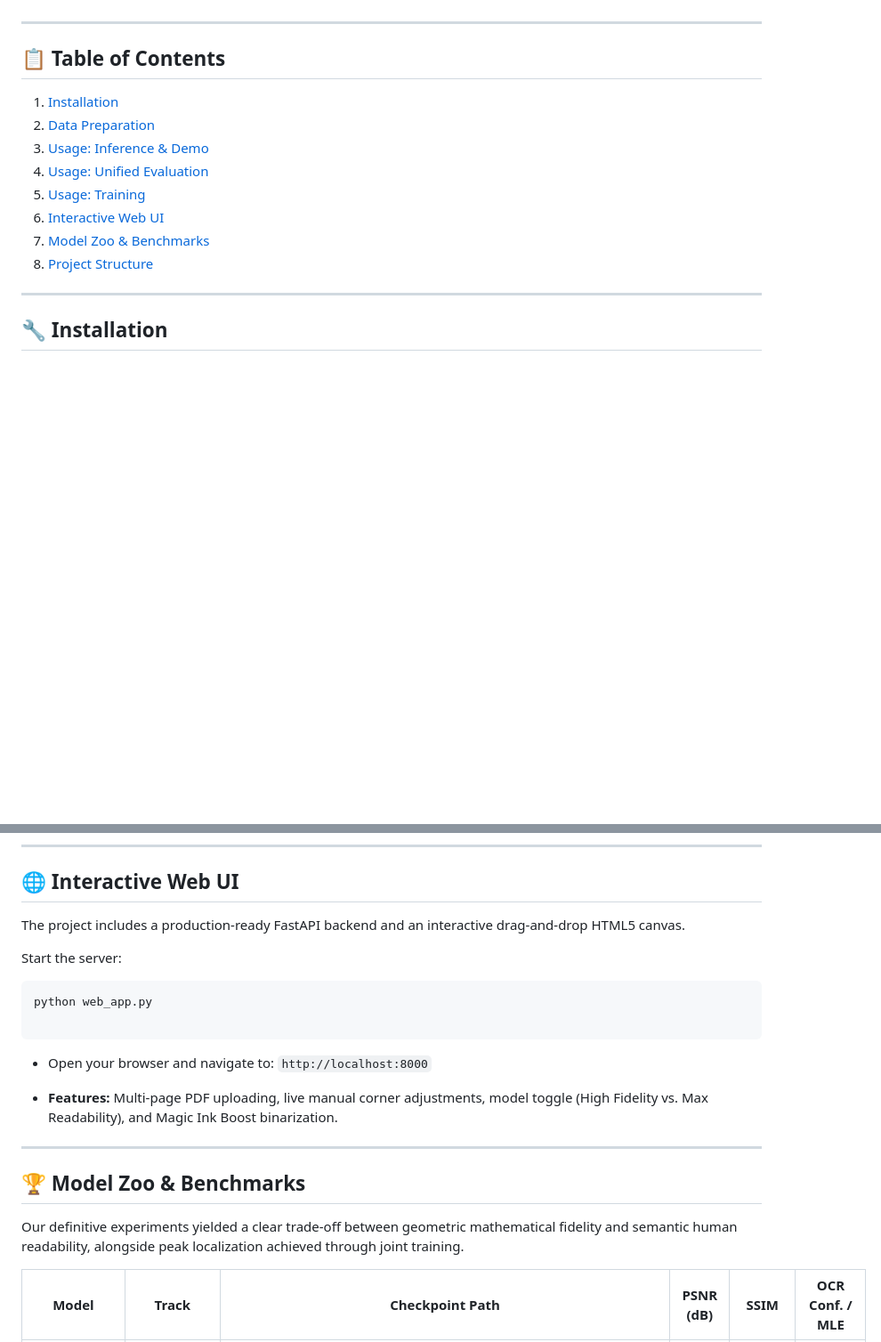
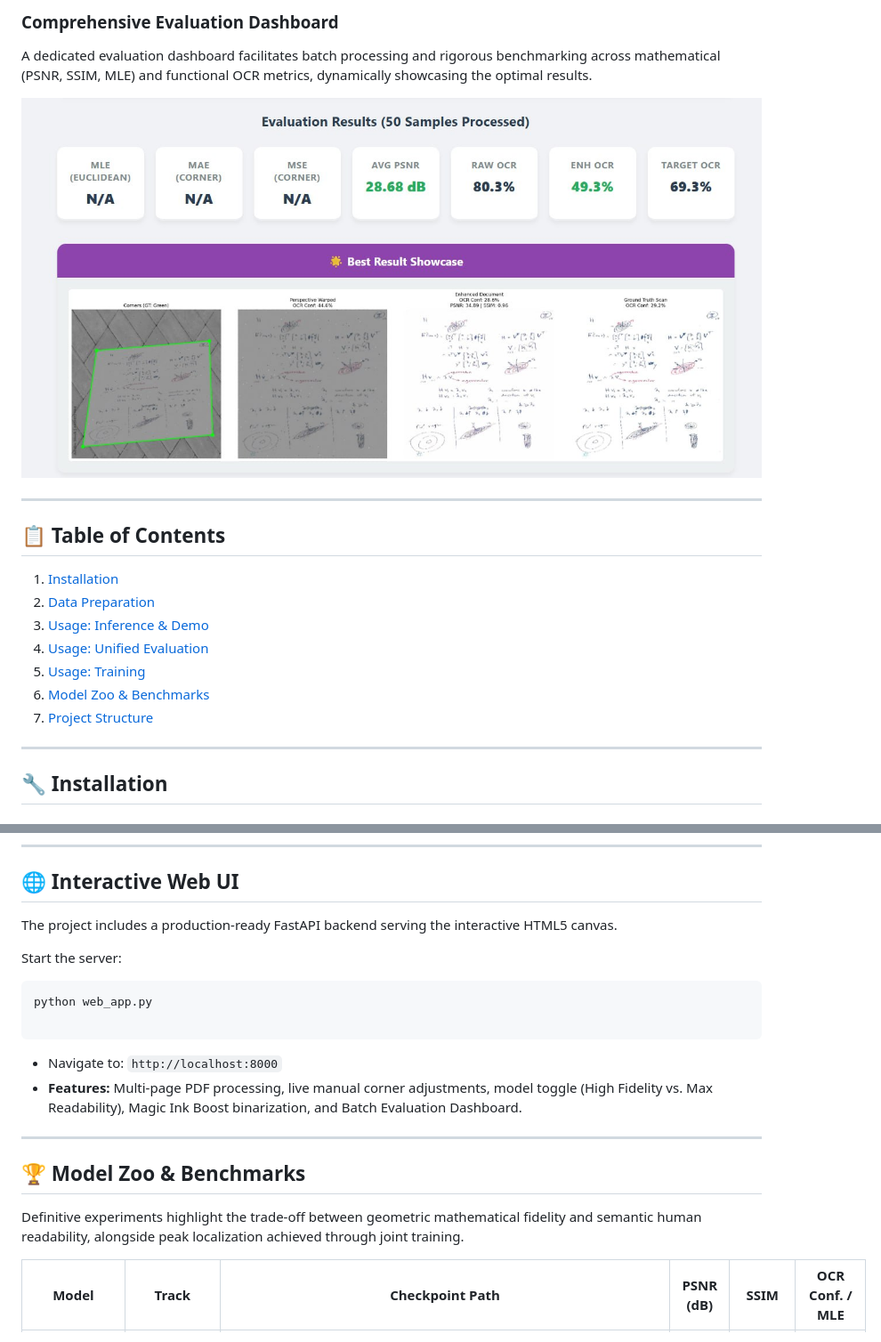
Before and after one commit to mahajialirezaei/AI-Document-Scanner-Pro, a Markdown page: README.md, 2 parts joined by grey strips. Shown at 89% size. GitHub-like rendering; blank space fills up the shorter version.

````diff
--- a/README.md
+++ b/README.md
@@ -18,3 +42,7 @@ A complete deep learning pipeline for automatic document scanning and enhancemen
+### Comprehensive Evaluation Dashboard
+A dedicated evaluation dashboard facilitates batch processing and rigorous benchmarking across mathematical (PSNR, SSIM, MLE) and functional OCR metrics, dynamically showcasing the optimal results.
+
+![Evaluation Dashboard](docs/imgs/ui4.jpg)
 
 ---
 
@@ -25,9 +53,8 @@ A complete deep learning pipeline for automatic document scanning and enhancemen
 3. [Usage: Inference & Demo](#-usage-inference--demo)
 4. [Usage: Unified Evaluation](#-usage-unified-evaluation)
 5. [Usage: Training](#-usage-training)
-6. [Interactive Web UI](#-interactive-web-ui)
-7. [Model Zoo & Benchmarks](#-model-zoo--benchmarks)
-8. [Project Structure](#-project-structure)
+6. [Model Zoo & Benchmarks](#-model-zoo--benchmarks)
+7. [Project Structure](#-project-structure)
 
 ---
 
@@ -261,7 +288,7 @@ python -m src.pipelines.train_e2e \
 
 ## 🌐 Interactive Web UI
 
-The project includes a production-ready FastAPI backend and an interactive drag-and-drop HTML5 canvas.
+The project includes a production-ready FastAPI backend serving the interactive HTML5 canvas.
 
 Start the server:
 
@@ -270,17 +297,14 @@ python web_app.py
 
 ```
 
-* Open your browser and navigate to: `http://localhost:8000`
-
-* **Features:** Multi-page PDF uploading, live manual corner adjustments, model toggle (High Fidelity vs. Max Readability), and Magic Ink Boost binarization.
-
-
+* Navigate to: `http://localhost:8000`
+* **Features:** Multi-page PDF processing, live manual corner adjustments, model toggle (High Fidelity vs. Max Readability), Magic Ink Boost binarization, and Batch Evaluation Dashboard.
 
 ---
 
 ## 🏆 Model Zoo & Benchmarks
 
-Our definitive experiments yielded a clear trade-off between geometric mathematical fidelity and semantic human readability, alongside peak localization achieved through joint training.
+Definitive experiments highlight the trade-off between geometric mathematical fidelity and semantic human readability, alongside peak localization achieved through joint training.
 
 | Model | Track | Checkpoint Path | PSNR (dB) | SSIM | OCR Conf. / MLE |
 | --- | --- | --- | --- | --- | --- |
````
Also changed, not shown: other parts of README.md (+50 -32 lines).
